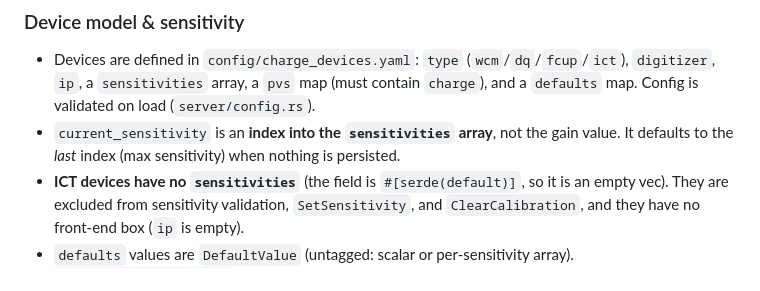
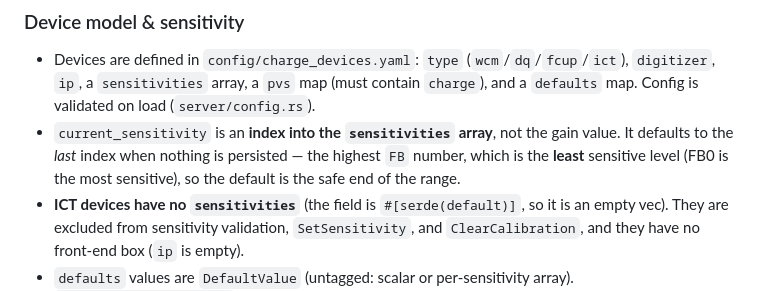
Before and after one commit to stormmathisen/clara-chg-overview-3, a Markdown page: CLAUDE.md, the part around the change. Rendered like a GitHub page.

```diff
--- a/CLAUDE.md
+++ b/CLAUDE.md
@@ -123,7 +123,9 @@ or external IOC required. It sets process-wide env, so don't run another CA test
   `digitizer`, `ip`, a `sensitivities` array, a `pvs` map (must contain `charge`), and a
   `defaults` map. Config is validated on load (`server/config.rs`).
 - `current_sensitivity` is an **index into the `sensitivities` array**, not the gain value.
-  It defaults to the *last* index (max sensitivity) when nothing is persisted.
+  It defaults to the *last* index when nothing is persisted — the highest `FB` number,
+  which is the **least** sensitive level (FB0 is the most sensitive), so the default is
+  the safe end of the range.
 - **ICT devices have no `sensitivities`** (the field is `#[serde(default)]`, so it is an
   empty vec). They are excluded from sensitivity validation, `SetSensitivity`, and
   `ClearCalibration`, and they have no front-end box (`ip` is empty).
```
Also changed, not shown: docs/Charge-Overview-Operators-Guide.md (added, +372 -0 lines).
